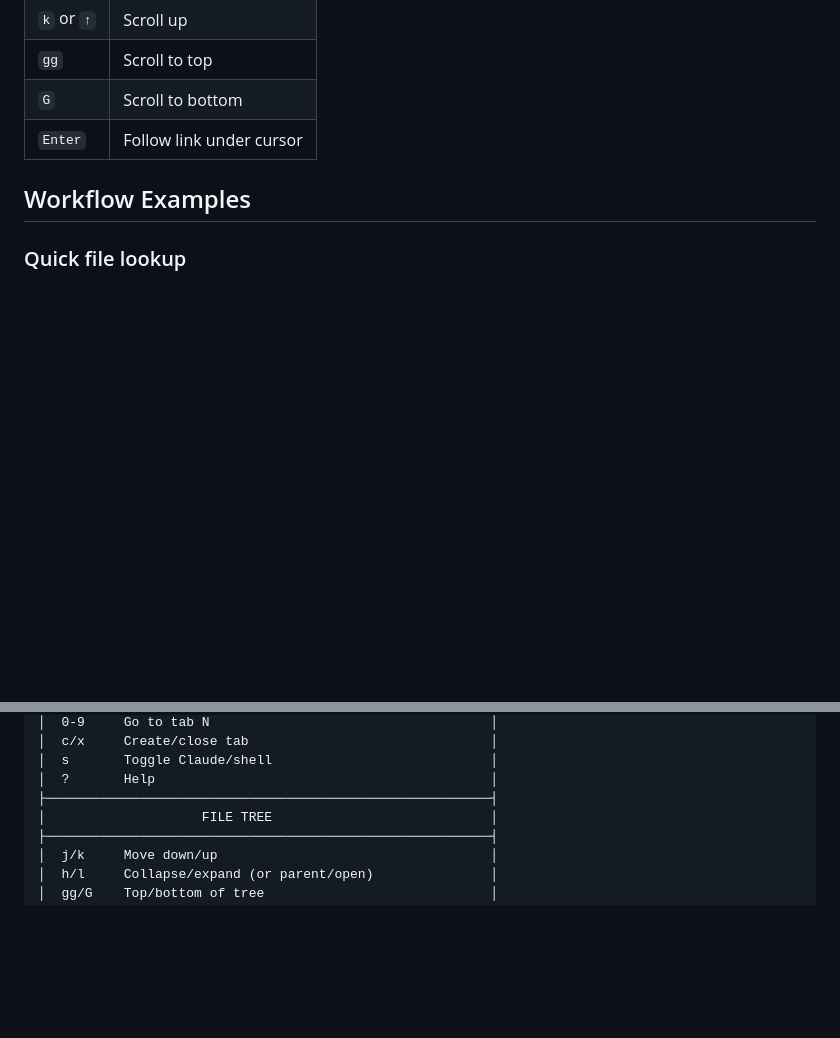
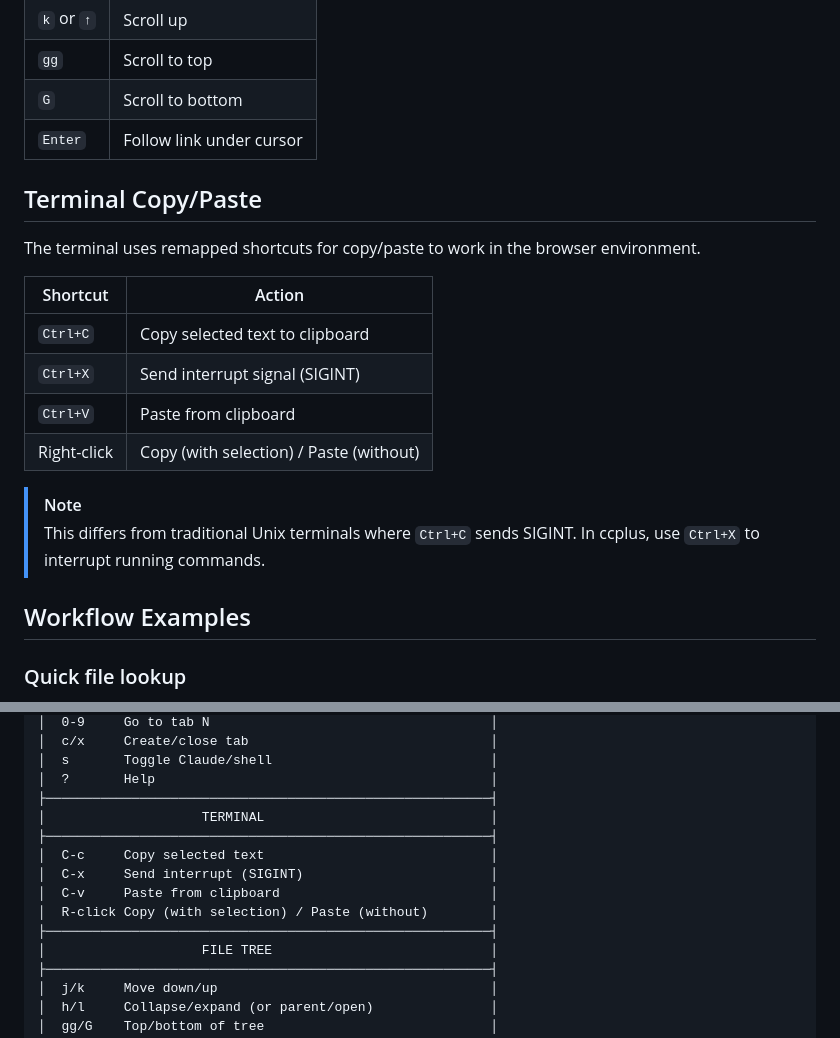
Before and after one commit to GTFerguson/cade, a Markdown page: docs/user/keybindings.md, 2 parts joined by grey strips. GitHub-like rendering; blank space fills up the shorter version.

Commit message:
Document terminal copy/paste shortcuts
Add terminal copy/paste section to keybindings guide.
Mark copy/paste issues as resolved in terminal-ui-issues.md.

```diff
--- a/docs/user/keybindings.md
+++ b/docs/user/keybindings.md
@@ -131,6 +131,20 @@ When the viewer pane is focused:
 | `G` | Scroll to bottom |
 | `Enter` | Follow link under cursor |
 
+## Terminal Copy/Paste
+
+The terminal uses remapped shortcuts for copy/paste to work in the browser environment.
+
+| Shortcut | Action |
+|----------|--------|
+| `Ctrl+C` | Copy selected text to clipboard |
+| `Ctrl+X` | Send interrupt signal (SIGINT) |
+| `Ctrl+V` | Paste from clipboard |
+| Right-click | Copy (with selection) / Paste (without) |
+
+> [!NOTE]
+> This differs from traditional Unix terminals where `Ctrl+C` sends SIGINT. In ccplus, use `Ctrl+X` to interrupt running commands.
+
 ## Workflow Examples
 
 ### Quick file lookup
@@ -193,6 +207,13 @@ prefix = "C-b"
 │  s       Toggle Claude/shell                            │
 │  ?       Help                                           │
 ├─────────────────────────────────────────────────────────┤
+│                    TERMINAL                             │
+├─────────────────────────────────────────────────────────┤
+│  C-c     Copy selected text                             │
+│  C-x     Send interrupt (SIGINT)                        │
+│  C-v     Paste from clipboard                           │
+│  R-click Copy (with selection) / Paste (without)        │
+├─────────────────────────────────────────────────────────┤
 │                    FILE TREE                            │
 ├─────────────────────────────────────────────────────────┤
 │  j/k     Move down/up                                   │
```
Also changed, not shown: other parts of docs/user/keybindings.md (+1 -1 lines), docs/future/terminal-ui-issues.md (added, +327 -0 lines).
